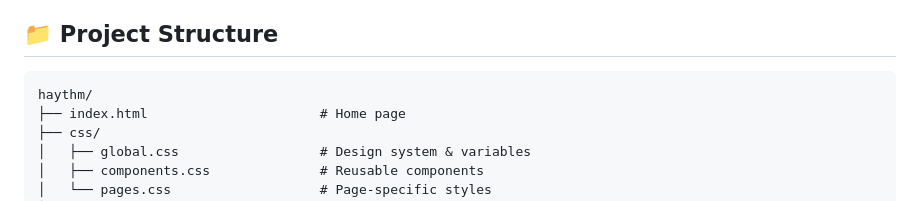
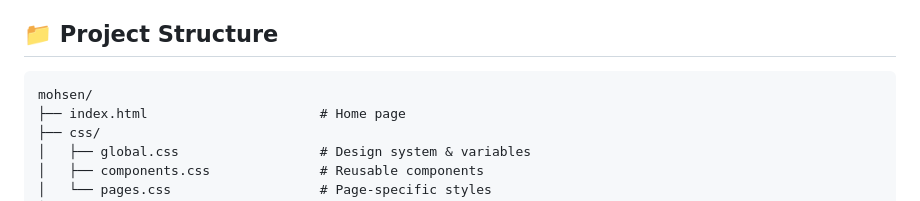
Before and after one commit to MohsenBahaj/ecommerce-website, a Markdown page: README.md, the part around one of its changes. GitHub-like rendering.

````diff
--- a/README.md
+++ b/README.md
@@ -53,7 +57,7 @@ A large-scale static e-commerce website built with vanilla **HTML**, **CSS**, an
 ## 📁 Project Structure
 
 ```
-haythm/
+mohsen/
 ├── index.html                      # Home page
 ├── css/
 │   ├── global.css                  # Design system & variables
````
Also changed, not shown: other parts of README.md (+9 -0 lines).
